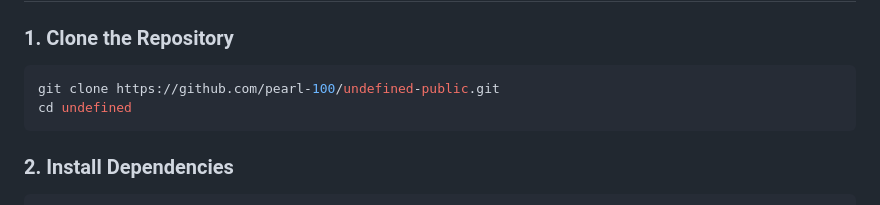
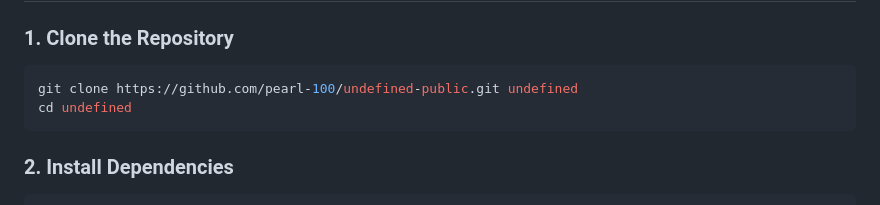
Before and after one commit to pearl-100/undefined-public, a Markdown page: README.md, the part around the change. Rendered like a GitHub page.

Commit message:
Update clone command in README for clarity

````diff
--- a/README.md
+++ b/README.md
@@ -25,7 +25,7 @@ A Text-Based Multiplayer Reality Simulation Game
 
 ### 1. Clone the Repository
 ```bash
-git clone https://github.com/pearl-100/undefined-public.git
+git clone https://github.com/pearl-100/undefined-public.git undefined
 cd undefined
 ```
 
````
